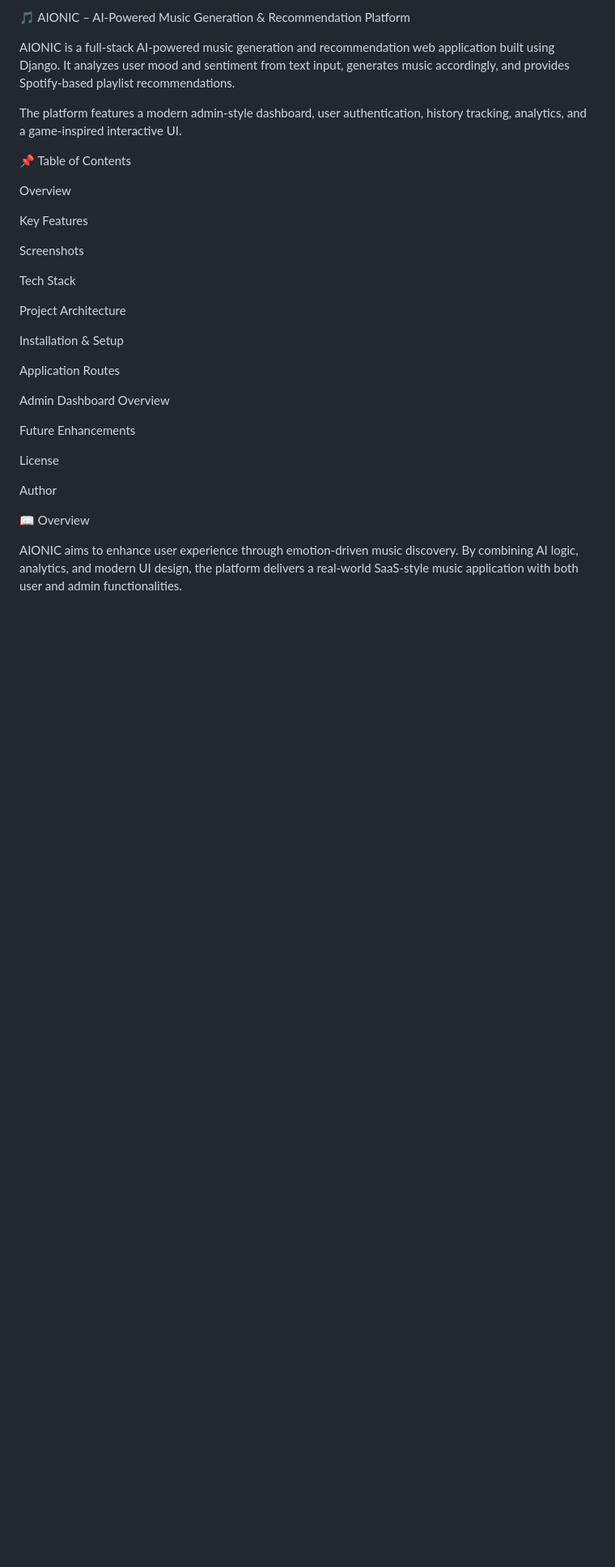
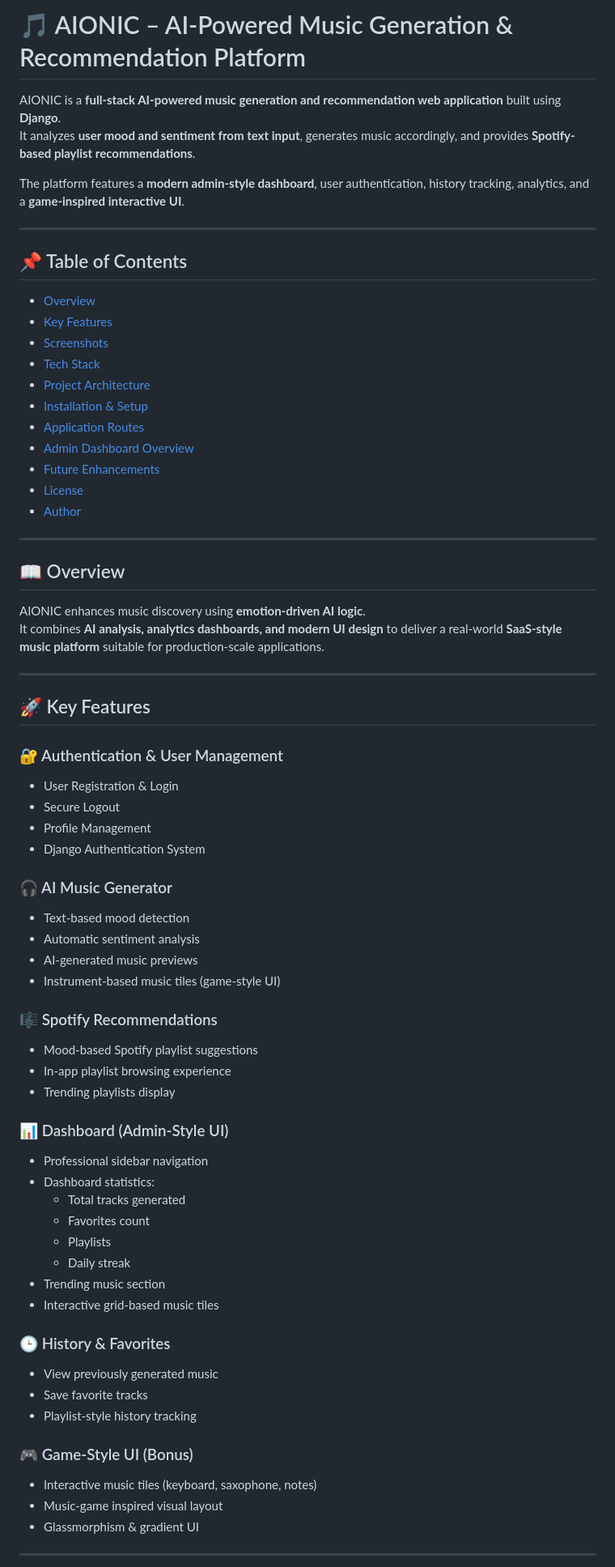
Before and after one commit to akankshad1712/AIONIC-MusicApp, a Markdown page: README.md, the part around one of its changes. Shown at 81% size. Rendered like a GitHub page; blank space fills up the shorter version.

```diff
--- a/README.md
+++ b/README.md
@@ -1,36 +1,72 @@
-🎵 AIONIC – AI-Powered Music Generation & Recommendation Platform
+# 🎵 AIONIC – AI-Powered Music Generation & Recommendation Platform
 
-AIONIC is a full-stack AI-powered music generation and recommendation web application built using Django.
-It analyzes user mood and sentiment from text input, generates music accordingly, and provides Spotify-based playlist recommendations.
+AIONIC is a **full-stack AI-powered music generation and recommendation web application** built using **Django**.
+It analyzes **user mood and sentiment from text input**, generates music accordingly, and provides **Spotify-based playlist recommendations**.
 
-The platform features a modern admin-style dashboard, user authentication, history tracking, analytics, and a game-inspired interactive UI.
+The platform features a **modern admin-style dashboard**, user authentication, history tracking, analytics, and a **game-inspired interactive UI**.
 
-📌 Table of Contents
+---
 
-Overview
+## 📌 Table of Contents
+- [Overview](#-overview)
+- [Key Features](#-key-features)
+- [Screenshots](#-screenshots)
+- [Tech Stack](#-tech-stack)
+- [Project Architecture](#-project-architecture)
+- [Installation & Setup](#️-installation--setup)
+- [Application Routes](#-application-routes)
+- [Admin Dashboard Overview](#-admin-dashboard-overview)
+- [Future Enhancements](#-future-enhancements)
+- [License](#-license)
+- [Author](#-author)
 
-Key Features
+---
 
-Screenshots
+## 📖 Overview
 
-Tech Stack
+AIONIC enhances music discovery using **emotion-driven AI logic**.
+It combines **AI analysis, analytics dashboards, and modern UI design** to deliver a real-world **SaaS-style music platform** suitable for production-scale applications.
 
-Project Architecture
+---
 
-Installation & Setup
+## 🚀 Key Features
 
-Application Routes
+### 🔐 Authentication & User Management
+- User Registration & Login
+- Secure Logout
+- Profile Management
+- Django Authentication System
 
-Admin Dashboard Overview
+### 🎧 AI Music Generator
+- Text-based mood detection
+- Automatic sentiment analysis
+- AI-generated music previews
+- Instrument-based music tiles (game-style UI)
 
-Future Enhancements
+### 🎼 Spotify Recommendations
+- Mood-based Spotify playlist suggestions
+- In-app playlist browsing experience
+- Trending playlists display
 
-License
+### 📊 Dashboard (Admin-Style UI)
+- Professional sidebar navigation
+- Dashboard statistics:
+  - Total tracks generated
+  - Favorites count
+  - Playlists
+  - Daily streak
+- Trending music section
+- Interactive grid-based music tiles
 
-Author
+### 🕒 History & Favorites
+- View previously generated music
+- Save favorite tracks
+- Playlist-style history tracking
 
-📖 Overview
+### 🎮 Game-Style UI (Bonus)
+- Interactive music tiles (keyboard, saxophone, notes)
+- Music-game inspired visual layout
+- Glassmorphism & gradient UI
 
-AIONIC aims to enhance user experience through emotion-driven music discovery.
-By combining AI logic, analytics, and modern UI design, the platform delivers a real-world SaaS-style music application with both user and admin functionalities.
+---
 
```
Also changed, not shown: other parts of README.md (+24 -189 lines).
